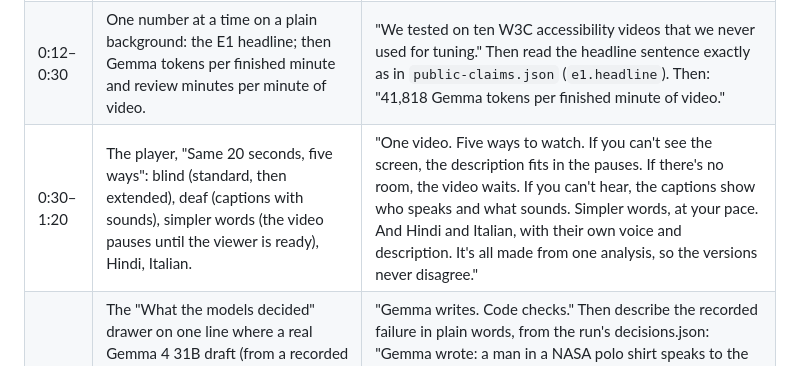
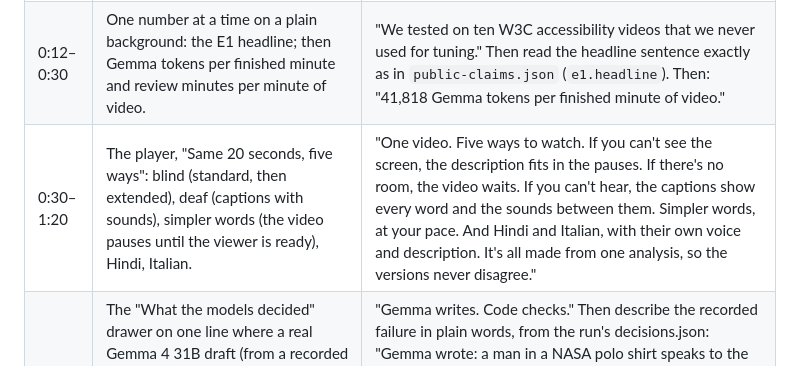
Before and after one commit to Prashant-thakur77/AccessCast, a Markdown page: docs/demo-script.md, the part around the change. Drawn GitHub-style.

```diff
--- a/docs/demo-script.md
+++ b/docs/demo-script.md
@@ -8,7 +8,7 @@ Before recording, someone outside the team watches a draft and lists anything th
 |---|---|---|
 | 0:00–0:12 | Black screen. Eight seconds of a dev clip's audio only (NASA explainer). Then the same eight seconds again, now with AccessCast's description in the pauses. | "43.3 million people are blind. For many of them, this is what a video sounds like. … And this is the same video with AccessCast." |
 | 0:12–0:30 | One number at a time on a plain background: the E1 headline; then Gemma tokens per finished minute and review minutes per minute of video. | "We tested on ten W3C accessibility videos that we never used for tuning." Then read the headline sentence exactly as in `public-claims.json` (`e1.headline`). Then: "41,818 Gemma tokens per finished minute of video." |
-| 0:30–1:20 | The player, "Same 20 seconds, five ways": blind (standard, then extended), deaf (captions with sounds), simpler words (the video pauses until the viewer is ready), Hindi, Italian. | "One video. Five ways to watch. If you can't see the screen, the description fits in the pauses. If there's no room, the video waits. If you can't hear, the captions show who speaks and what sounds. Simpler words, at your pace. And Hindi and Italian, with their own voice and description. It's all made from one analysis, so the versions never disagree." |
+| 0:30–1:20 | The player, "Same 20 seconds, five ways": blind (standard, then extended), deaf (captions with sounds), simpler words (the video pauses until the viewer is ready), Hindi, Italian. | "One video. Five ways to watch. If you can't see the screen, the description fits in the pauses. If there's no room, the video waits. If you can't hear, the captions show every word and the sounds between them. Simpler words, at your pace. And Hindi and Italian, with their own voice and description. It's all made from one analysis, so the versions never disagree." |
 | 1:20–2:00 | The "What the models decided" drawer on one line where a real Gemma 4 31B draft (from a recorded dev-set run, never the canned fixture) failed a check; the check fires, Gemma repairs it, a reviewer approves with the keyboard. Then the render button is refused while one line is still waiting. | "Gemma writes. Code checks." Then describe the recorded failure in plain words, from the run's decisions.json: "Gemma wrote: a man in a NASA polo shirt speaks to the camera. The check stopped it: a blind viewer already hears him speak, so saying it wastes the pause. Gemma rewrote it: a man in a NASA polo shirt looks at the camera." (NASA dev clip, recorded run, line ad.en.0008). Then: "Gemma fixed it. A person approved it, with the keyboard. And nothing goes out while a line is still waiting for a person." |
 | 2:00–2:25 | `/proof`, "Run the attack", on the case with the highest measured failure rate in E11: N live tries and the tally. | "We asked Gemma to simplify a caption that says: press the button three times within ten seconds. In 20 of 20 tries, it dropped the ten seconds. Our number check caught it every time, and nothing wrong reached a viewer." |
 | 2:25–2:50 | AMD: Gemma 4 31B on AMD Token Factory, E13 client-side p95 and tokens per second, Gemma tokens per finished minute. | "Gemma 4 runs on AMD's Token Factory." Then: "It answers at about 17 tokens a second from our side, and one finished minute of video, in all five versions, takes about 41,818 Gemma tokens." |
```
Also changed, not shown: README.md (+1 -1 lines).
